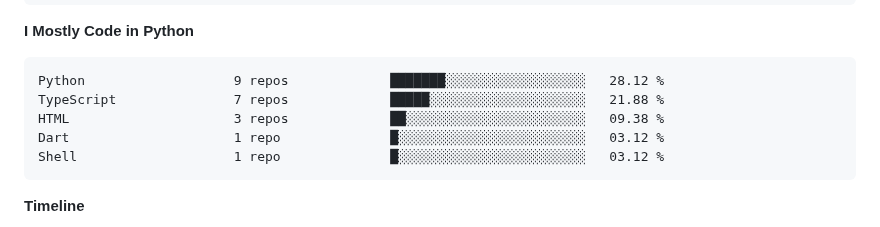
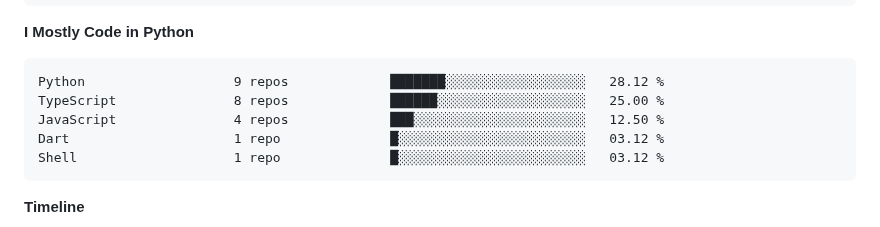
Before and after one commit to njueeRay/njueeRay, a Markdown page: README.md, the part around one of its changes. GitHub-like rendering; folded sections open.

Commit message:
chore: update WakaTime coding stats

````diff
--- a/README.md
+++ b/README.md
@@ -200,8 +200,8 @@ GPT                      0 lines             ░░░░░░░░░░░
 
 ```text
 Python                   9 repos             ███████░░░░░░░░░░░░░░░░░░   28.12 %
-TypeScript               7 repos             █████░░░░░░░░░░░░░░░░░░░░   21.88 %
-HTML                     3 repos             ██░░░░░░░░░░░░░░░░░░░░░░░   09.38 %
+TypeScript               8 repos             ██████░░░░░░░░░░░░░░░░░░░   25.00 %
+JavaScript               4 repos             ███░░░░░░░░░░░░░░░░░░░░░░   12.50 %
 Dart                     1 repo              █░░░░░░░░░░░░░░░░░░░░░░░░   03.12 %
 Shell                    1 repo              █░░░░░░░░░░░░░░░░░░░░░░░░   03.12 %
 ```
````
Also changed, not shown: other parts of README.md (+1 -1 lines), assets/bar_graph.png.
